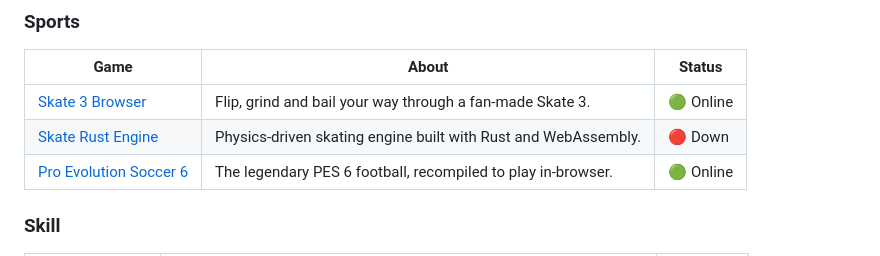
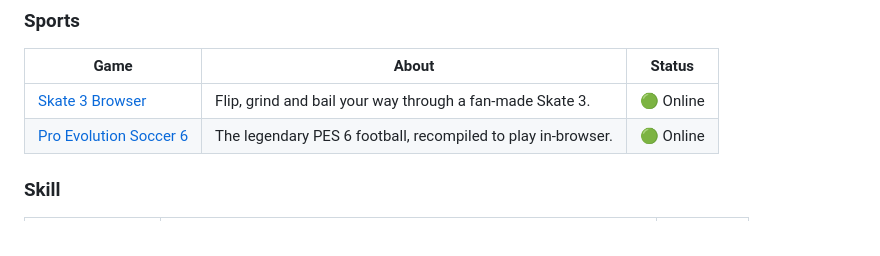
Before and after one commit to GhostFaceModz/GhostGames, a Markdown page: README.md, the part around the change. GitHub-like rendering.

Commit message:
README: remove Skate Rust

```diff
--- a/README.md
+++ b/README.md
@@ -49,7 +49,6 @@ Play classic and WebAssembly game ports right in your browser. There are no down
 | Game | About | Status |
 |---|---|---|
 | [Skate 3 Browser](https://ghostfacezen-portfolio.onrender.com/ghostgames/game/?id=skate-3) | Flip, grind and bail your way through a fan-made Skate 3. | 🟢 Online |
-| [Skate Rust Engine](https://ghostfacezen-portfolio.onrender.com/ghostgames/game/?id=skate-rust) | Physics-driven skating engine built with Rust and WebAssembly. | 🔴 Down |
 | [Pro Evolution Soccer 6](https://ghostfacezen-portfolio.onrender.com/ghostgames/game/?id=pes-6) | The legendary PES 6 football, recompiled to play in-browser. | 🟢 Online |
 
 ### Skill
```
